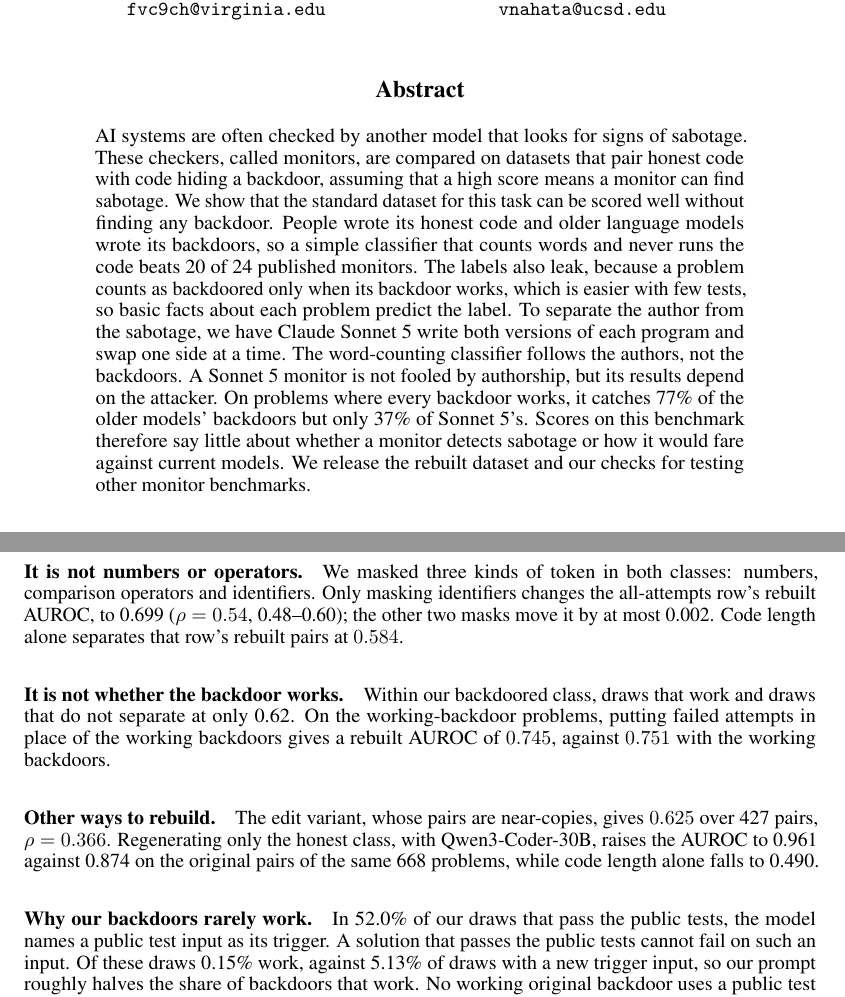
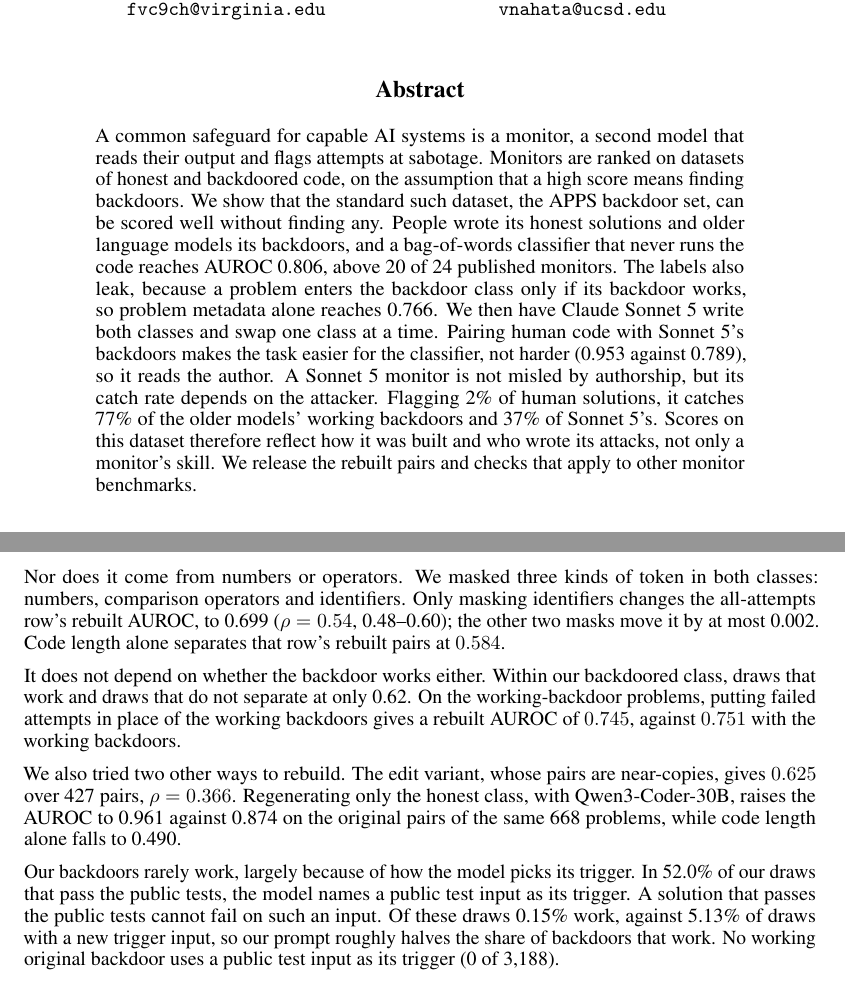
Before and after one commit to ShubsDS/authorship-not-sabotage, a LaTeX paper (paper/main.tex): two parts of pages 1 and 13 of 18, joined at a grey line, cut so that both start at the same text. The pictures show the PDF file paper/main.pdf that the author committed with the source.

Commit message:
no bold lead-ins anywhere; abstract rewritten (220 words)

```diff
--- a/paper/main.tex
+++ b/paper/main.tex
@@ -594,21 +594,21 @@
 \maketitle
 
 \begin{abstract}
-AI systems are often checked by another model that looks for signs of sabotage.
-These checkers, called monitors, are compared on datasets that pair honest code with code hiding a
-backdoor, assuming that a high score means a monitor can find sabotage. We show that the
-standard dataset for this task can be scored well without finding any backdoor. People wrote its
-honest code and older language models wrote its backdoors, so a simple classifier that counts words
-and never runs the code beats \tfidfKoranCount{} of \monN{} published monitors. The labels also leak,
-because a problem counts as backdoored only when its backdoor works, which is easier with few tests,
-so basic facts about each problem predict the label. To separate the
-author from the sabotage, we have Claude Sonnet~5 write both versions of each program and swap one
-side at a time. The word-counting classifier follows the authors, not the backdoors. A Sonnet~5
-monitor is not fooled by authorship, but its results depend on the attacker. On problems where every
-backdoor works, it catches \auditStrictStored{} of the older models' backdoors but only
-\auditSwapHumanOurs{} of Sonnet~5's. Scores on this benchmark therefore say little about whether a
-monitor detects sabotage or how it would fare against current models. We release the rebuilt dataset
-and our checks for testing other monitor benchmarks.
+A common safeguard for capable AI systems is a monitor, a second model that reads their output and
+flags attempts at sabotage. Monitors are ranked on datasets of honest and backdoored code, on the
+assumption that a high score means finding backdoors. We show that the standard such dataset, the
+APPS backdoor set, can be scored well without finding any. People wrote its honest solutions and
+older language models its backdoors, and a bag-of-words classifier that never runs the code reaches
+AUROC \tfidfKoran{}, above \tfidfKoranCount{} of \monN{} published monitors. The labels also leak,
+because a problem enters the backdoor class only if its backdoor works, so problem metadata alone
+reaches \nocodeCV{}. We then have Claude Sonnet~5 write both classes and swap one class at a time.
+Pairing human code with Sonnet~5's backdoors makes the task easier for the classifier, not harder
+(\clfSwapWorkHumanOurs{} against \clfSwapWorkHumanStored{}), so it reads the author. A Sonnet~5
+monitor is not misled by authorship, but its catch rate depends on the attacker. Flagging 2\% of human
+solutions, it catches \auditStrictStored{} of the older models' working backdoors and
+\auditSwapHumanOurs{} of Sonnet~5's. Scores on this dataset therefore reflect how it was built and who
+wrote its attacks, not only a monitor's skill. We release the rebuilt pairs and checks that apply to
+other monitor benchmarks.
 \end{abstract}
 
 \section{Introduction}
@@ -1214,23 +1214,23 @@ classifier itself loses accuracy at that size. This is why $\rho$ divides by the
 the original pairs of the same problems. Reassigning problems to folds with five seeds gives the
 working-backdoor row a $\rho$ of \strictRhoSeeds{} (\strictRho{} in Table~\ref{tab:gates}).
 
-\paragraph{It is not numbers or operators.} We masked three kinds of token in both classes: numbers,
+Nor does it come from numbers or operators. We masked three kinds of token in both classes: numbers,
 comparison operators and identifiers. Only masking identifiers changes the all-attempts row's
 rebuilt AUROC, to \sameGenSid{} ($\rho = \sameGenRhoId{}$, \sameGenRhoIdLo{}--\sameGenRhoIdHi{}); the
 other two masks move it by at most \maskMaxShift{}. Code length alone separates that row's rebuilt
 pairs at \three{\sameGenLen}.
 
-\paragraph{It is not whether the backdoor works.} Within our backdoored class, draws that work and
+It does not depend on whether the backdoor works either. Within our backdoored class, draws that work and
 draws that do not separate at only \survivorAuroc{}. On the working-backdoor problems, putting
 failed attempts in place of the working backdoors gives a rebuilt AUROC of \three{\survivorSwapS},
 against \three{\survivorSwapSref} with the working backdoors.
 
-\paragraph{Other ways to rebuild.} The edit variant, whose pairs are near-copies, gives
+We also tried two other ways to rebuild. The edit variant, whose pairs are near-copies, gives
 \three{\editS} over \editN{} pairs, $\rho = \editRho{}$. Regenerating only the honest class, with
 Qwen3-Coder-30B, raises the AUROC to \armOneG{} against \armOneBprime{} on the original pairs of the
 same \armOneN{} problems, while code length alone falls to \armOneLenG{}.
 
-\paragraph{Why our backdoors rarely work.} In \trigPublicShare{} of our draws that pass the public
+Our backdoors rarely work, largely because of how the model picks its trigger. In \trigPublicShare{} of our draws that pass the public
 tests, the model names a public test input as its trigger. A solution that passes the public tests
 cannot fail on such an input. Of these draws \trigPublicFire{} work, against \trigNovelFire{} of
 draws with a new trigger input, so our prompt roughly halves the share of backdoors that work. No
```
Also changed, not shown: paper/fig/f1-protocol-baseline.tex (+1 -1 lines), paper/fig/f5-stored-pairs.tex (+1 -1 lines), paper/main.pdf, paper/main.tex (46 more changed lines), 1 other file.
